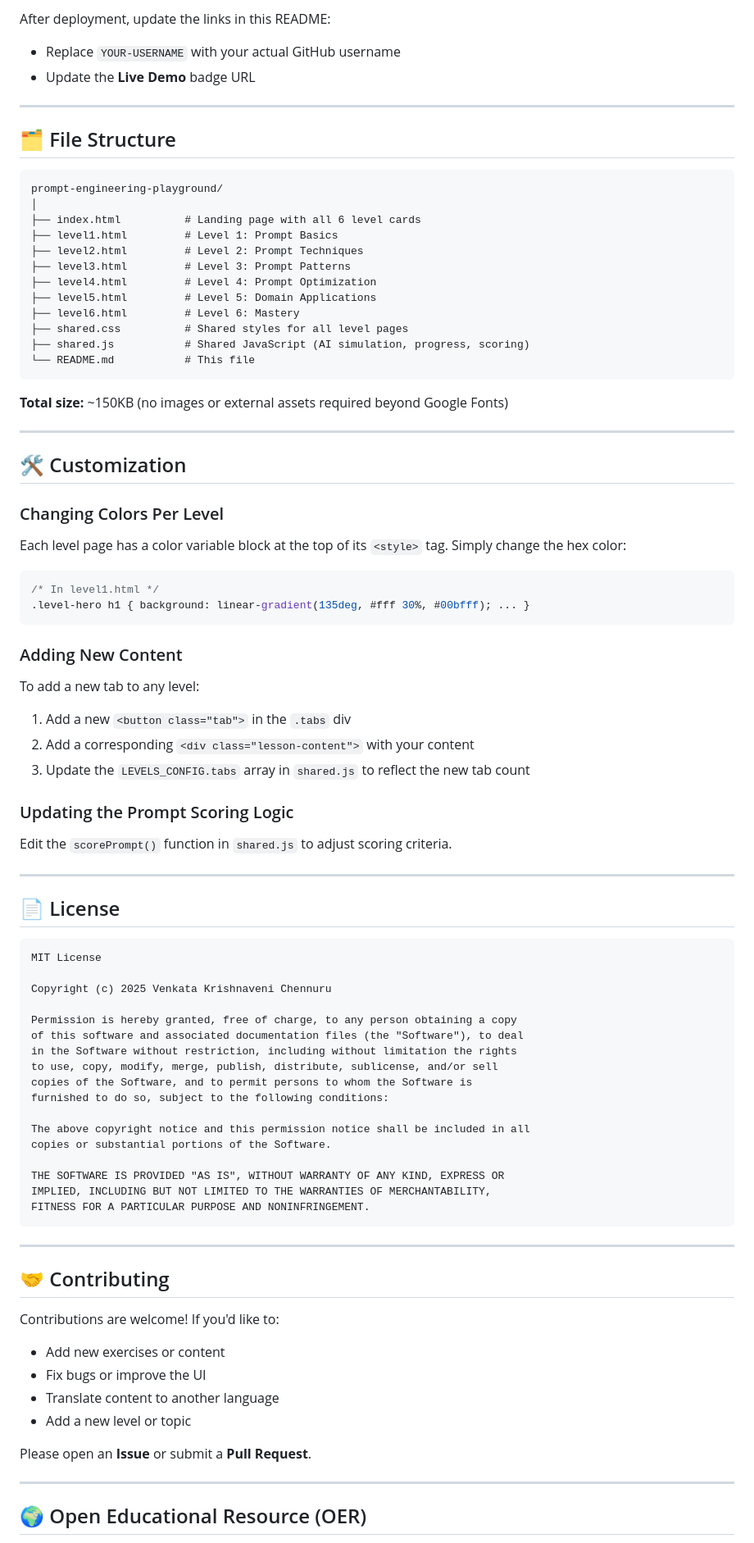
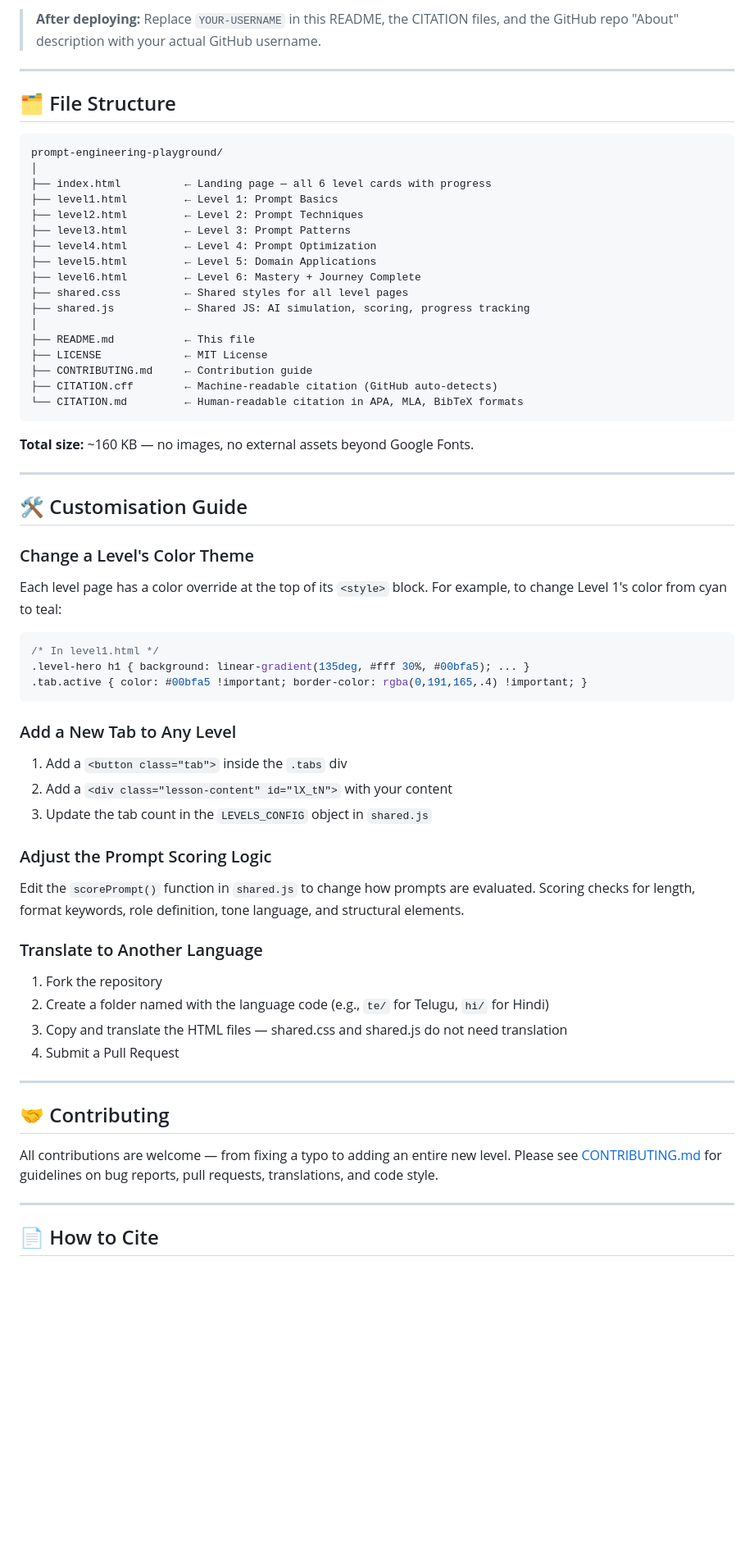
Before and after one commit to vkchennuru/AI-Prompt-Engineering-Playground, a Markdown page: README.md, the part around one of its changes. Shown at 82% size. Drawn GitHub-style; blank space fills up the shorter version.

````diff
--- a/README.md
+++ b/README.md
@@ -139,7 +119,5 @@ git push origin main
 
-After deployment, update the links in this README:
-- Replace `YOUR-USERNAME` with your actual GitHub username
-- Update the **Live Demo** badge URL
+> **After deploying:** Replace `YOUR-USERNAME` in this README, the CITATION files, and the GitHub repo "About" description with your actual GitHub username.
 
 ---
 
@@ -148,82 +126,63 @@ After deployment, update the links in this README:
 ```
 prompt-engineering-playground/
 │
-├── index.html          # Landing page with all 6 level cards
-├── level1.html         # Level 1: Prompt Basics
-├── level2.html         # Level 2: Prompt Techniques
-├── level3.html         # Level 3: Prompt Patterns
-├── level4.html         # Level 4: Prompt Optimization
-├── level5.html         # Level 5: Domain Applications
-├── level6.html         # Level 6: Mastery
-├── shared.css          # Shared styles for all level pages
-├── shared.js           # Shared JavaScript (AI simulation, progress, scoring)
-└── README.md           # This file
+├── index.html          ← Landing page — all 6 level cards with progress
+├── level1.html         ← Level 1: Prompt Basics
+├── level2.html         ← Level 2: Prompt Techniques
+├── level3.html         ← Level 3: Prompt Patterns
+├── level4.html         ← Level 4: Prompt Optimization
+├── level5.html         ← Level 5: Domain Applications
+├── level6.html         ← Level 6: Mastery + Journey Complete
+├── shared.css          ← Shared styles for all level pages
+├── shared.js           ← Shared JS: AI simulation, scoring, progress tracking
+│
+├── README.md           ← This file
+├── LICENSE             ← MIT License
+├── CONTRIBUTING.md     ← Contribution guide
+├── CITATION.cff        ← Machine-readable citation (GitHub auto-detects)
+└── CITATION.md         ← Human-readable citation in APA, MLA, BibTeX formats
 ```
 
-**Total size:** ~150KB (no images or external assets required beyond Google Fonts)
+**Total size:** ~160 KB — no images, no external assets beyond Google Fonts.
 
 ---
 
-## 🛠️ Customization
+## 🛠️ Customisation Guide
 
-### Changing Colors Per Level
+### Change a Level's Color Theme
 
-Each level page has a color variable block at the top of its `<style>` tag. Simply change the hex color:
+Each level page has a color override at the top of its `<style>` block. For example, to change Level 1's color from cyan to teal:
 
 ```css
 /* In level1.html */
-.level-hero h1 { background: linear-gradient(135deg, #fff 30%, #00bfff); ... }
+.level-hero h1 { background: linear-gradient(135deg, #fff 30%, #00bfa5); ... }
+.tab.active { color: #00bfa5 !important; border-color: rgba(0,191,165,.4) !important; }
 ```
 
-### Adding New Content
+### Add a New Tab to Any Level
 
-To add a new tab to any level:
+1. Add a `<button class="tab">` inside the `.tabs` div
+2. Add a `<div class="lesson-content" id="lX_tN">` with your content
+3. Update the tab count in the `LEVELS_CONFIG` object in `shared.js`
 
-1. Add a new `<button class="tab">` in the `.tabs` div
-2. Add a corresponding `<div class="lesson-content">` with your content
-3. Update the `LEVELS_CONFIG.tabs` array in `shared.js` to reflect the new tab count
+### Adjust the Prompt Scoring Logic
 
-### Updating the Prompt Scoring Logic
+Edit the `scorePrompt()` function in `shared.js` to change how prompts are evaluated. Scoring checks for length, format keywords, role definition, tone language, and structural elements.
 
-Edit the `scorePrompt()` function in `shared.js` to adjust scoring criteria.
+### Translate to Another Language
 
----
-
-## 📄 License
-
-```
-MIT License
-
-Copyright (c) 2025 Venkata Krishnaveni Chennuru
-
-Permission is hereby granted, free of charge, to any person obtaining a copy
-of this software and associated documentation files (the "Software"), to deal
-in the Software without restriction, including without limitation the rights
-to use, copy, modify, merge, publish, distribute, sublicense, and/or sell
-copies of the Software, and to permit persons to whom the Software is
-furnished to do so, subject to the following conditions:
-
-The above copyright notice and this permission notice shall be included in all
-copies or substantial portions of the Software.
-
-THE SOFTWARE IS PROVIDED "AS IS", WITHOUT WARRANTY OF ANY KIND, EXPRESS OR
-IMPLIED, INCLUDING BUT NOT LIMITED TO THE WARRANTIES OF MERCHANTABILITY,
-FITNESS FOR A PARTICULAR PURPOSE AND NONINFRINGEMENT.
-```
+1. Fork the repository
+2. Create a folder named with the language code (e.g., `te/` for Telugu, `hi/` for Hindi)
+3. Copy and translate the HTML files — shared.css and shared.js do not need translation
+4. Submit a Pull Request
 
 ---
 
 ## 🤝 Contributing
 
-Contributions are welcome! If you'd like to:
-- Add new exercises or content
-- Fix bugs or improve the UI
-- Translate content to another language
-- Add a new level or topic
-
-Please open an **Issue** or submit a **Pull Request**.
+All contributions are welcome — from fixing a typo to adding an entire new level. Please see [CONTRIBUTING.md](CONTRIBUTING.md) for guidelines on bug reports, pull requests, translations, and code style.
 
 ---
 
-## 🌍 Open Educational Resource (OER)
+## 📄 How to Cite
 
````
Also changed, not shown: other parts of README.md (+88 -89 lines).
